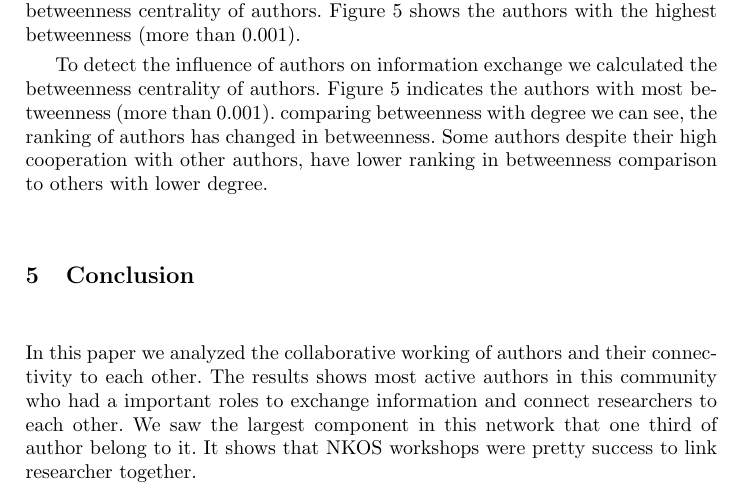
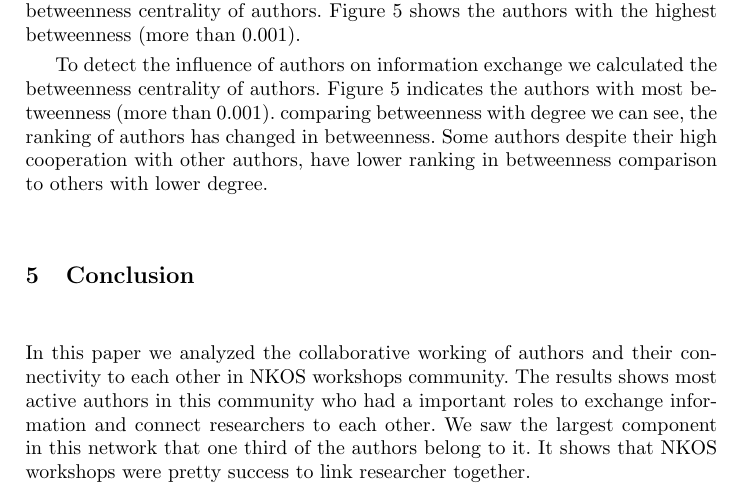
Before and after one commit to PhilippMayr/NKOS-bibliography, a LaTeX thesis (paper-nkos16/NKOS2016.tex): part of page 6 of 7, cut so that both start at the same text. Compiled offline with pdfLaTeX.

Commit message:
mirror change

```diff
--- a/paper-nkos16/NKOS2016.tex
+++ b/paper-nkos16/NKOS2016.tex
@@ -205,7 +205,7 @@ To detect the influence of authors on information exchange we calculated the bet
 
 
 \section{Conclusion}\label{concl}
-In this paper we analyzed the collaborative working of authors and their connectivity to each other. The results shows most active authors in this community who had a important roles to exchange information and connect researchers to each other. We saw the largest component in this network that one third of author belong to it. It shows that NKOS workshops were pretty success to link researcher together.
+In this paper we analyzed the collaborative working of authors and their connectivity to each other in NKOS workshops community. The results shows most active authors in this community who had a important roles to exchange information and connect researchers to each other. We saw the largest component in this network that one third of the authors belong to it. It shows that NKOS workshops were pretty success to link researcher together.
 
 %\section{Future work}\label{future}
 
```
Also changed, not shown: paper-nkos16/NKOS2016.pdf, 3 other files.
